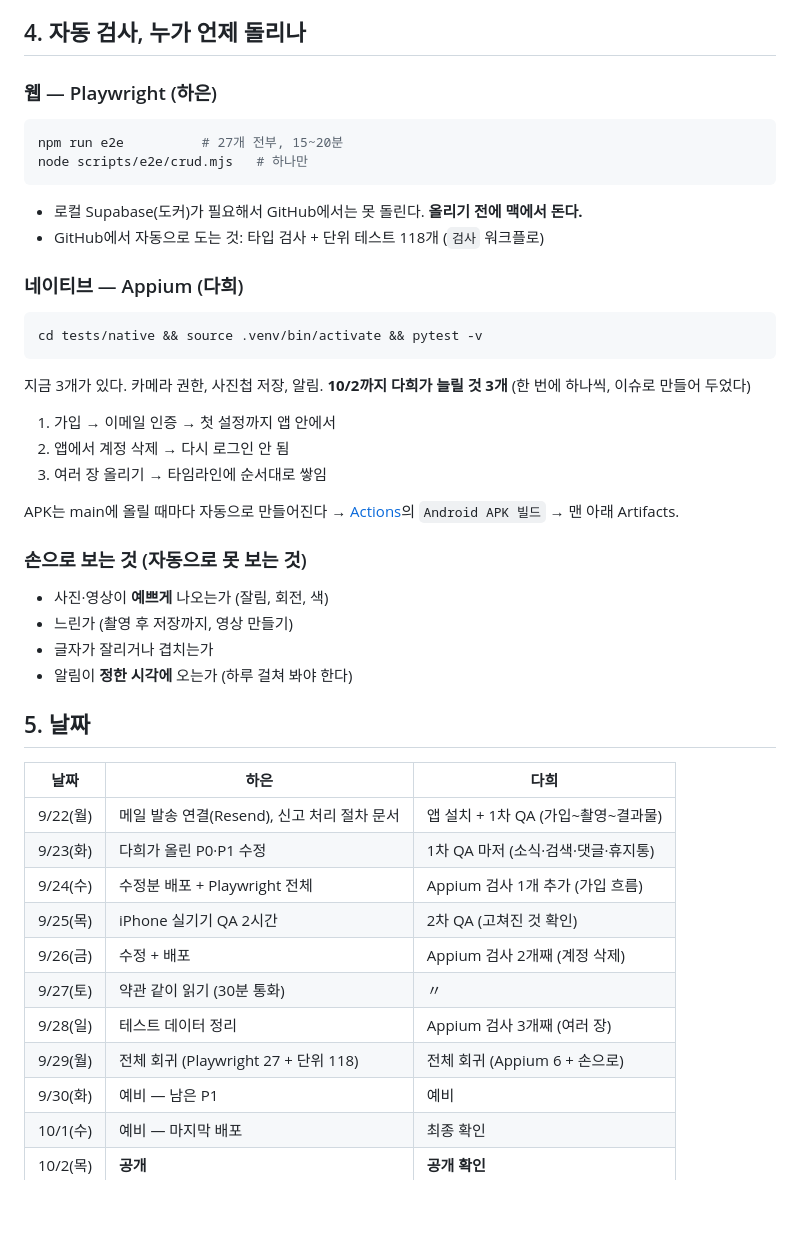
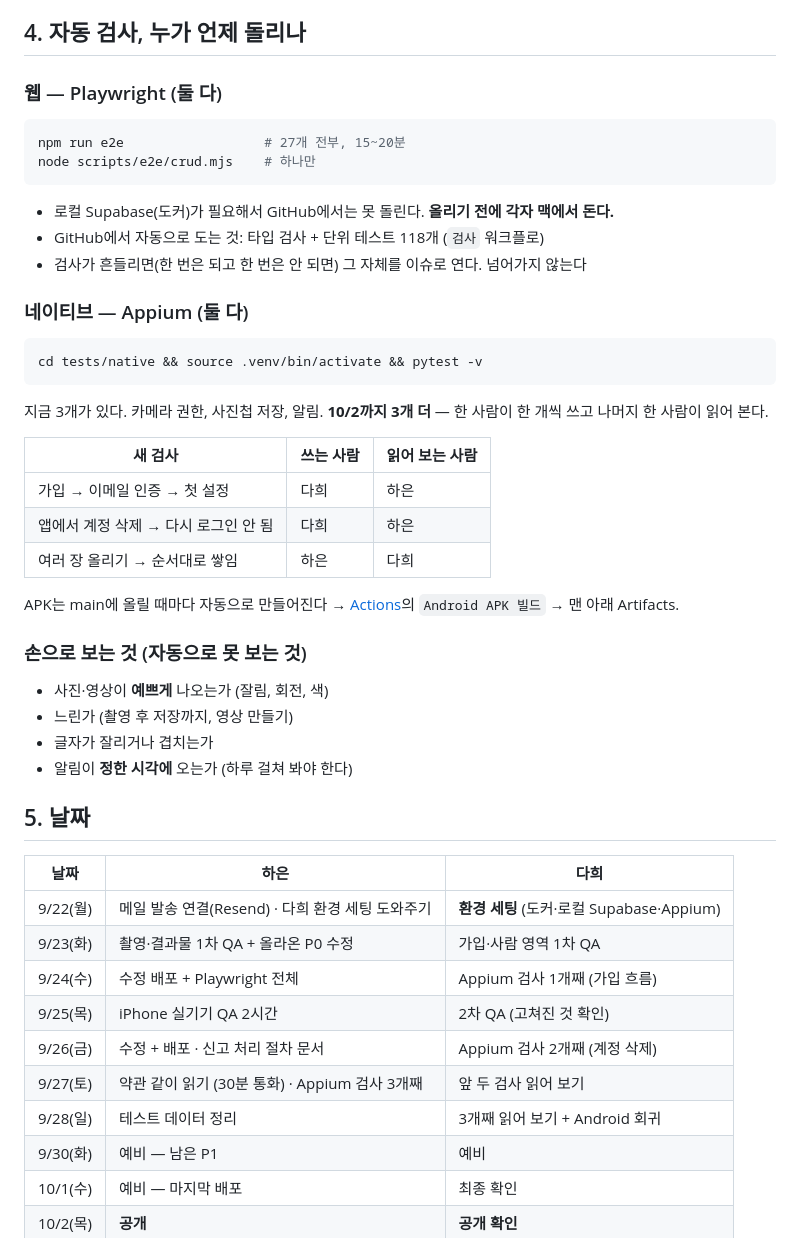
Before and after one commit to uhaeun/Knitting, a Markdown page: docs/협업계획_1002.md, the part around one of its changes. Drawn GitHub-style; blank space fills up the shorter version.

````diff
--- a/docs/협업계획_1002.md
+++ b/docs/협업계획_1002.md
@@ -59,28 +95,31 @@ GitHub Projects 대신 **라벨과 담당자**로만 본다. 칸반을 새로
 
 ## 4. 자동 검사, 누가 언제 돌리나
 
-### 웹 — Playwright (하은)
+### 웹 — Playwright (둘 다)
 
 ```bash
-npm run e2e          # 27개 전부, 15~20분
-node scripts/e2e/crud.mjs   # 하나만
+npm run e2e                  # 27개 전부, 15~20분
+node scripts/e2e/crud.mjs    # 하나만
 ```
 
-- 로컬 Supabase(도커)가 필요해서 GitHub에서는 못 돌린다. **올리기 전에 맥에서 돈다.**
+- 로컬 Supabase(도커)가 필요해서 GitHub에서는 못 돌린다. **올리기 전에 각자 맥에서 돈다.**
 - GitHub에서 자동으로 도는 것: 타입 검사 + 단위 테스트 118개 (`검사` 워크플로)
+- 검사가 흔들리면(한 번은 되고 한 번은 안 되면) 그 자체를 이슈로 연다. 넘어가지 않는다
 
-### 네이티브 — Appium (다희)
+### 네이티브 — Appium (둘 다)
 
 ```bash
 cd tests/native && source .venv/bin/activate && pytest -v
 ```
 
 지금 3개가 있다. 카메라 권한, 사진첩 저장, 알림.
-**10/2까지 다희가 늘릴 것 3개** (한 번에 하나씩, 이슈로 만들어 두었다)
+**10/2까지 3개 더** — 한 사람이 한 개씩 쓰고 나머지 한 사람이 읽어 본다.
 
-1. 가입 → 이메일 인증 → 첫 설정까지 앱 안에서
-2. 앱에서 계정 삭제 → 다시 로그인 안 됨
-3. 여러 장 올리기 → 타임라인에 순서대로 쌓임
+| 새 검사 | 쓰는 사람 | 읽어 보는 사람 |
+|---|---|---|
+| 가입 → 이메일 인증 → 첫 설정 | 다희 | 하은 |
+| 앱에서 계정 삭제 → 다시 로그인 안 됨 | 다희 | 하은 |
+| 여러 장 올리기 → 순서대로 쌓임 | 하은 | 다희 |
 
 APK는 main에 올릴 때마다 자동으로 만들어진다 → [Actions](https://github.com/uhaeun/Knitting/actions)의 `Android APK 빌드` → 맨 아래 Artifacts.
 
@@ -95,14 +134,13 @@ APK는 main에 올릴 때마다 자동으로 만들어진다 → [Actions](https
 
 | 날짜 | 하은 | 다희 |
 |---|---|---|
-| 9/22(월) | 메일 발송 연결(Resend), 신고 처리 절차 문서 | 앱 설치 + 1차 QA (가입~촬영~결과물) |
-| 9/23(화) | 다희가 올린 P0·P1 수정 | 1차 QA 마저 (소식·검색·댓글·휴지통) |
-| 9/24(수) | 수정분 배포 + Playwright 전체 | Appium 검사 1개 추가 (가입 흐름) |
+| 9/22(월) | 메일 발송 연결(Resend) · 다희 환경 세팅 도와주기 | **환경 세팅** (도커·로컬 Supabase·Appium) |
+| 9/23(화) | 촬영·결과물 1차 QA + 올라온 P0 수정 | 가입·사람 영역 1차 QA |
+| 9/24(수) | 수정 배포 + Playwright 전체 | Appium 검사 1개째 (가입 흐름) |
 | 9/25(목) | iPhone 실기기 QA 2시간 | 2차 QA (고쳐진 것 확인) |
-| 9/26(금) | 수정 + 배포 | Appium 검사 2개째 (계정 삭제) |
-| 9/27(토) | 약관 같이 읽기 (30분 통화) | 〃 |
-| 9/28(일) | 테스트 데이터 정리 | Appium 검사 3개째 (여러 장) |
-| 9/29(월) | 전체 회귀 (Playwright 27 + 단위 118) | 전체 회귀 (Appium 6 + 손으로) |
+| 9/26(금) | 수정 + 배포 · 신고 처리 절차 문서 | Appium 검사 2개째 (계정 삭제) |
+| 9/27(토) | 약관 같이 읽기 (30분 통화) · Appium 검사 3개째 | 앞 두 검사 읽어 보기 |
+| 9/28(일) | 테스트 데이터 정리 | 3개째 읽어 보기 + Android 회귀 |
 | 9/30(화) | 예비 — 남은 P1 | 예비 |
 | 10/1(수) | 예비 — 마지막 배포 | 최종 확인 |
 | 10/2(목) | **공개** | **공개 확인** |
````
Also changed, not shown: other parts of docs/협업계획_1002.md (+42 -6 lines).
